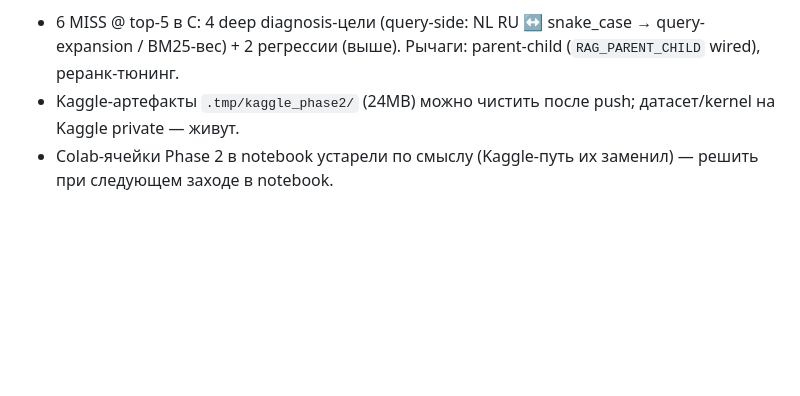
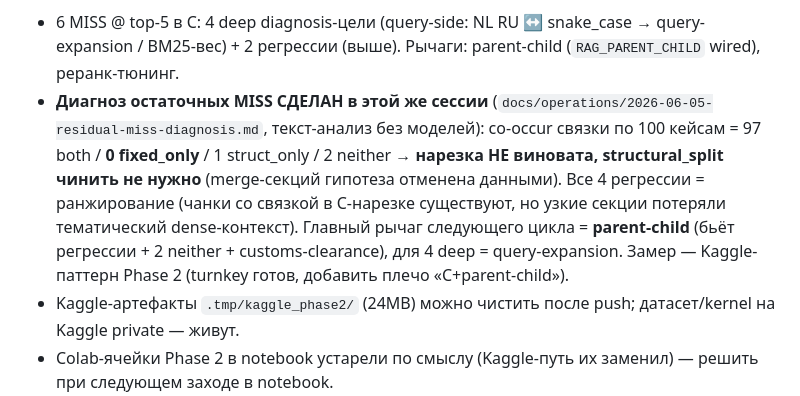
Before and after one commit to brownjuly2003-code/RAG_Support_Assistant, a Markdown page: AGENT_STATE.md, the part around the change. GitHub-like rendering; blank space fills up the shorter version.

```diff
--- a/AGENT_STATE.md
+++ b/AGENT_STATE.md
@@ -17,6 +17,7 @@
 
 **Незакрытые хвосты (кандидаты следующей сессии, НЕ блокеры):**
 - 6 MISS @ top-5 в C: 4 deep diagnosis-цели (query-side: NL RU ↔ snake_case → query-expansion / BM25-вес) + 2 регрессии (выше). Рычаги: parent-child (`RAG_PARENT_CHILD` wired), реранк-тюнинг.
+- **Диагноз остаточных MISS СДЕЛАН в этой же сессии** (`docs/operations/2026-06-05-residual-miss-diagnosis.md`, текст-анализ без моделей): co-occur связки по 100 кейсам = 97 both / **0 fixed_only** / 1 struct_only / 2 neither → **нарезка НЕ виновата, structural_split чинить не нужно** (merge-секций гипотеза отменена данными). Все 4 регрессии = ранжирование (чанки со связкой в C-нарезке существуют, но узкие секции потеряли тематический dense-контекст). Главный рычаг следующего цикла = **parent-child** (бьёт регрессии + 2 neither + customs-clearance), для 4 deep = query-expansion. Замер — Kaggle-паттерн Phase 2 (turnkey готов, добавить плечо «C+parent-child»).
 - Kaggle-артефакты `.tmp/kaggle_phase2/` (24MB) можно чистить после push; датасет/kernel на Kaggle private — живут.
 - Colab-ячейки Phase 2 в notebook устарели по смыслу (Kaggle-путь их заменил) — решить при следующем заходе в notebook.
 
```
Also changed, not shown: docs/operations/2026-06-05-residual-miss-diagnosis.md (added, +47 -0 lines).
